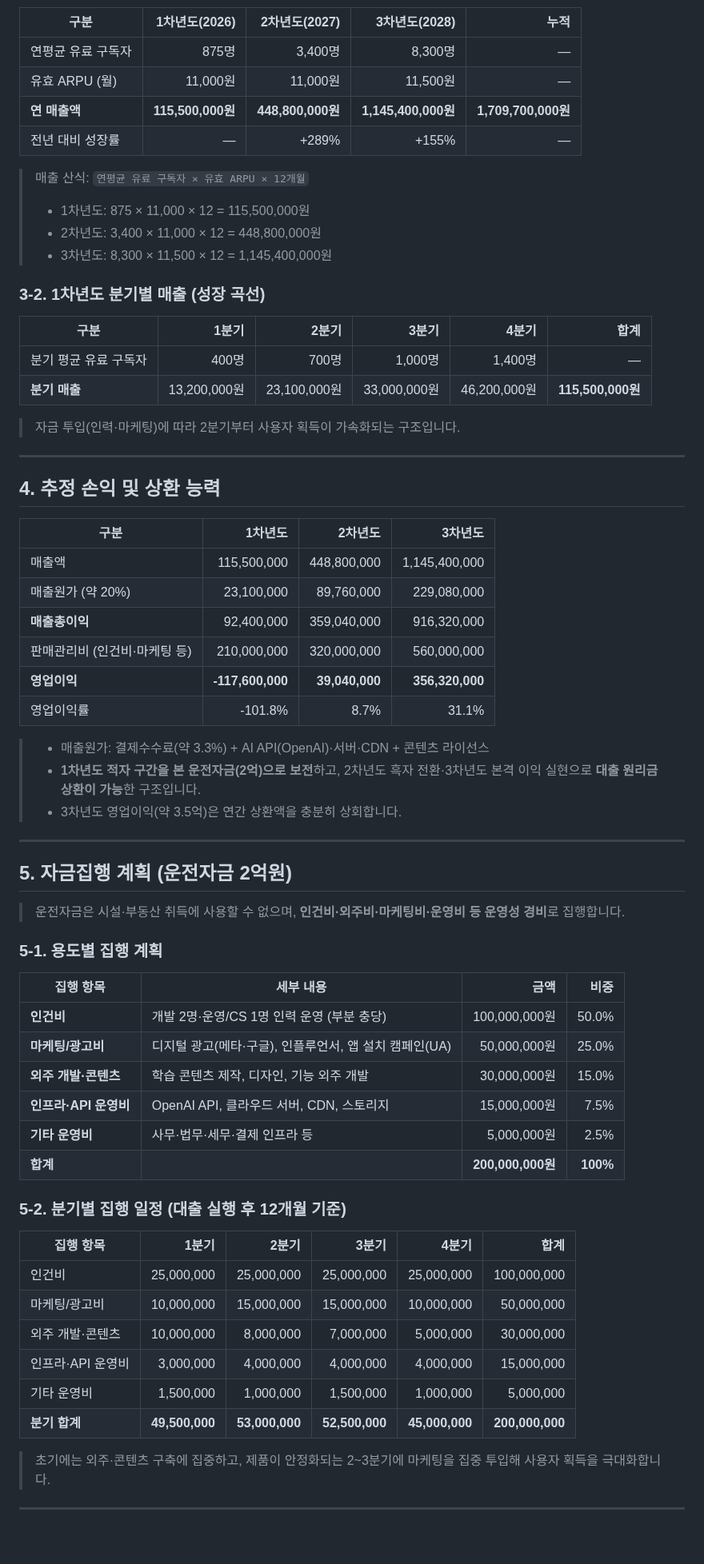
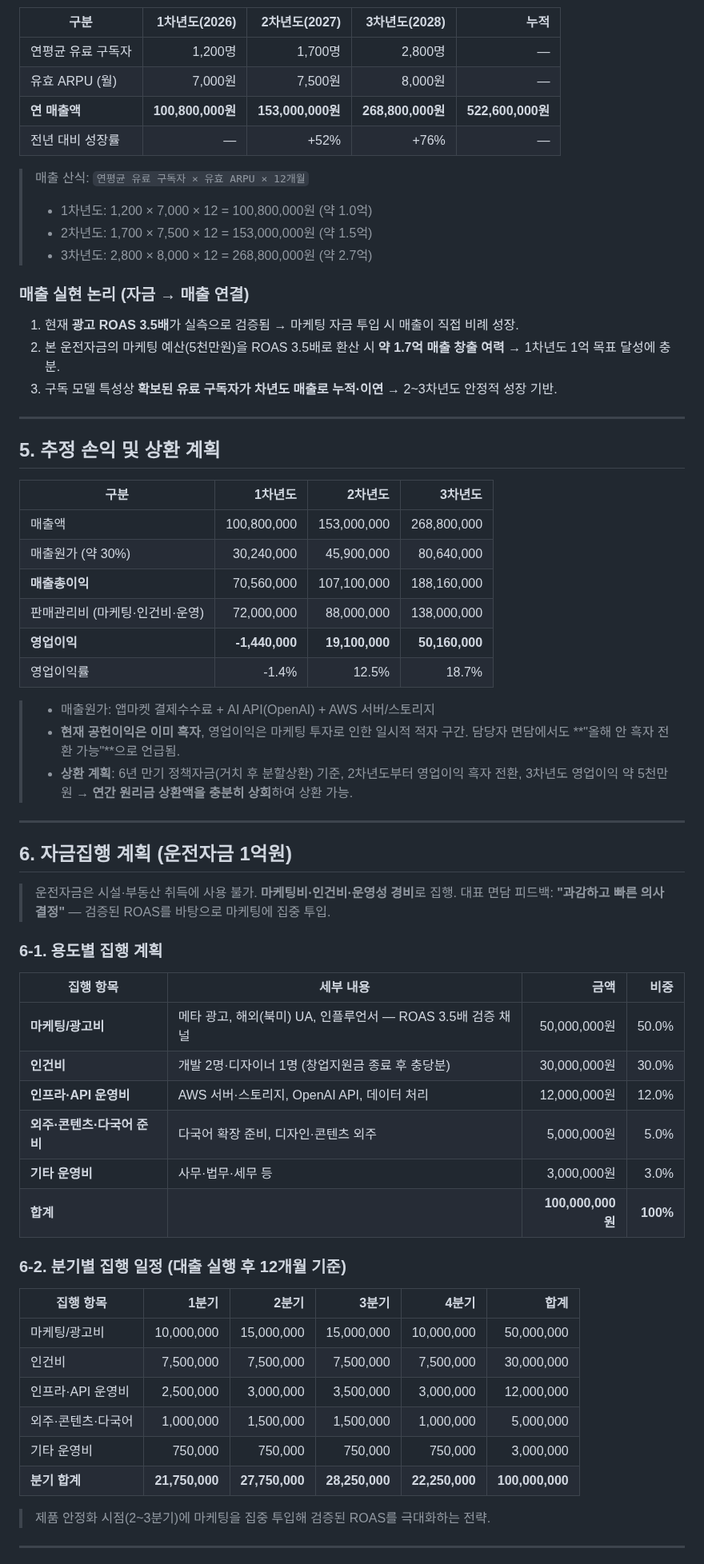
Before and after one commit to chanjoonglee-cell/ReelsMaking, a Markdown page: 중진공_3개년_매출_자금집행계획.md, the part around one of its changes. Shown at 80% size. GitHub-like rendering; blank space fills up the shorter version.

```diff
--- a/중진공_3개년_매출_자금집행계획.md
+++ b/중진공_3개년_매출_자금집행계획.md
@@ -41,71 +67,68 @@
 
 | 구분 | 1차년도(2026) | 2차년도(2027) | 3차년도(2028) | 누적 |
 |------|--------------:|--------------:|--------------:|-----:|
-| 연평균 유료 구독자 | 875명 | 3,400명 | 8,300명 | — |
-| 유효 ARPU (월) | 11,000원 | 11,000원 | 11,500원 | — |
-| **연 매출액** | **115,500,000원** | **448,800,000원** | **1,145,400,000원** | **1,709,700,000원** |
-| 전년 대비 성장률 | — | +289% | +155% | — |
+| 연평균 유료 구독자 | 1,200명 | 1,700명 | 2,800명 | — |
+| 유효 ARPU (월) | 7,000원 | 7,500원 | 8,000원 | — |
+| **연 매출액** | **100,800,000원** | **153,000,000원** | **268,800,000원** | **522,600,000원** |
+| 전년 대비 성장률 | — | +52% | +76% | — |
 
 > 매출 산식: `연평균 유료 구독자 × 유효 ARPU × 12개월`
-> - 1차년도: 875 × 11,000 × 12 = 115,500,000원
-> - 2차년도: 3,400 × 11,000 × 12 = 448,800,000원
-> - 3차년도: 8,300 × 11,500 × 12 = 1,145,400,000원
+> - 1차년도: 1,200 × 7,000 × 12 = 100,800,000원 (약 1.0억)
+> - 2차년도: 1,700 × 7,500 × 12 = 153,000,000원 (약 1.5억)
+> - 3차년도: 2,800 × 8,000 × 12 = 268,800,000원 (약 2.7억)
 
-### 3-2. 1차년도 분기별 매출 (성장 곡선)
-
-| 구분 | 1분기 | 2분기 | 3분기 | 4분기 | 합계 |
-|------|------:|------:|------:|------:|-----:|
-| 분기 평균 유료 구독자 | 400명 | 700명 | 1,000명 | 1,400명 | — |
-| **분기 매출** | 13,200,000원 | 23,100,000원 | 33,000,000원 | 46,200,000원 | **115,500,000원** |
-
-> 자금 투입(인력·마케팅)에 따라 2분기부터 사용자 획득이 가속화되는 구조입니다.
+### 매출 실현 논리 (자금 → 매출 연결)
+1. 현재 **광고 ROAS 3.5배**가 실측으로 검증됨 → 마케팅 자금 투입 시 매출이 직접 비례 성장.
+2. 본 운전자금의 마케팅 예산(5천만원)을 ROAS 3.5배로 환산 시 **약 1.7억 매출 창출 여력** → 1차년도 1억 목표 달성에 충분.
+3. 구독 모델 특성상 **확보된 유료 구독자가 차년도 매출로 누적·이연** → 2~3차년도 안정적 성장 기반.
 
 ---
 
-## 4. 추정 손익 및 상환 능력
+## 5. 추정 손익 및 상환 계획
 
 | 구분 | 1차년도 | 2차년도 | 3차년도 |
 |------|--------:|--------:|--------:|
-| 매출액 | 115,500,000 | 448,800,000 | 1,145,400,000 |
-| 매출원가 (약 20%) | 23,100,000 | 89,760,000 | 229,080,000 |
-| **매출총이익** | 92,400,000 | 359,040,000 | 916,320,000 |
-| 판매관리비 (인건비·마케팅 등) | 210,000,000 | 320,000,000 | 560,000,000 |
-| **영업이익** | **-117,600,000** | **39,040,000** | **356,320,000** |
-| 영업이익률 | -101.8% | 8.7% | 31.1% |
+| 매출액 | 100,800,000 | 153,000,000 | 268,800,000 |
+| 매출원가 (약 30%) | 30,240,000 | 45,900,000 | 80,640,000 |
+| **매출총이익** | 70,560,000 | 107,100,000 | 188,160,000 |
+| 판매관리비 (마케팅·인건비·운영) | 72,000,000 | 88,000,000 | 138,000,000 |
+| **영업이익** | **-1,440,000** | **19,100,000** | **50,160,000** |
+| 영업이익률 | -1.4% | 12.5% | 18.7% |
 
-> - 매출원가: 결제수수료(약 3.3%) + AI API(OpenAI)·서버·CDN + 콘텐츠 라이선스
-> - **1차년도 적자 구간을 본 운전자금(2억)으로 보전**하고, 2차년도 흑자 전환·3차년도 본격 이익 실현으로 **대출 원리금 상환이 가능**한 구조입니다.
-> - 3차년도 영업이익(약 3.5억)은 연간 상환액을 충분히 상회합니다.
+> - 매출원가: 앱마켓 결제수수료 + AI API(OpenAI) + AWS 서버/스토리지
+> - **현재 공헌이익은 이미 흑자**, 영업이익은 마케팅 투자로 인한 일시적 적자 구간. 담당자 면담에서도 **"올해 안 흑자 전환 가능"**으로 언급됨.
+> - **상환 계획**: 6년 만기 정책자금(거치 후 분할상환) 기준, 2차년도부터 영업이익 흑자 전환, 3차년도 영업이익 약 5천만원 → **연간 원리금 상환액을 충분히 상회**하여 상환 가능.
 
 ---
 
-## 5. 자금집행 계획 (운전자금 2억원)
+## 6. 자금집행 계획 (운전자금 1억원)
 
-> 운전자금은 시설·부동산 취득에 사용할 수 없으며, **인건비·외주비·마케팅비·운영비 등 운영성 경비**로 집행합니다.
+> 운전자금은 시설·부동산 취득에 사용 불가. **마케팅비·인건비·운영성 경비**로 집행.
+> 대표 면담 피드백: **"과감하고 빠른 의사결정"** — 검증된 ROAS를 바탕으로 마케팅에 집중 투입.
 
-### 5-1. 용도별 집행 계획
+### 6-1. 용도별 집행 계획
 
 | 집행 항목 | 세부 내용 | 금액 | 비중 |
 |-----------|-----------|-----:|-----:|
-| **인건비** | 개발 2명·운영/CS 1명 인력 운영 (부분 충당) | 100,000,000원 | 50.0% |
-| **마케팅/광고비** | 디지털 광고(메타·구글), 인플루언서, 앱 설치 캠페인(UA) | 50,000,000원 | 25.0% |
-| **외주 개발·콘텐츠** | 학습 콘텐츠 제작, 디자인, 기능 외주 개발 | 30,000,000원 | 15.0% |
-| **인프라·API 운영비** | OpenAI API, 클라우드 서버, CDN, 스토리지 | 15,000,000원 | 7.5% |
-| **기타 운영비** | 사무·법무·세무·결제 인프라 등 | 5,000,000원 | 2.5% |
-| **합계** | | **200,000,000원** | **100%** |
+| **마케팅/광고비** | 메타 광고, 해외(북미) UA, 인플루언서 — ROAS 3.5배 검증 채널 | 50,000,000원 | 50.0% |
+| **인건비** | 개발 2명·디자이너 1명 (창업지원금 종료 후 충당분) | 30,000,000원 | 30.0% |
+| **인프라·API 운영비** | AWS 서버·스토리지, OpenAI API, 데이터 처리 | 12,000,000원 | 12.0% |
+| **외주·콘텐츠·다국어 준비** | 다국어 확장 준비, 디자인·콘텐츠 외주 | 5,000,000원 | 5.0% |
+| **기타 운영비** | 사무·법무·세무 등 | 3,000,000원 | 3.0% |
+| **합계** | | **100,000,000원** | **100%** |
 
-### 5-2. 분기별 집행 일정 (대출 실행 후 12개월 기준)
+### 6-2. 분기별 집행 일정 (대출 실행 후 12개월 기준)
 
 | 집행 항목 | 1분기 | 2분기 | 3분기 | 4분기 | 합계 |
 |-----------|------:|------:|------:|------:|-----:|
-| 인건비 | 25,000,000 | 25,000,000 | 25,000,000 | 25,000,000 | 100,000,000 |
 | 마케팅/광고비 | 10,000,000 | 15,000,000 | 15,000,000 | 10,000,000 | 50,000,000 |
-| 외주 개발·콘텐츠 | 10,000,000 | 8,000,000 | 7,000,000 | 5,000,000 | 30,000,000 |
-| 인프라·API 운영비 | 3,000,000 | 4,000,000 | 4,000,000 | 4,000,000 | 15,000,000 |
-| 기타 운영비 | 1,500,000 | 1,000,000 | 1,500,000 | 1,000,000 | 5,000,000 |
-| **분기 합계** | **49,500,000** | **53,000,000** | **52,500,000** | **45,000,000** | **200,000,000** |
+| 인건비 | 7,500,000 | 7,500,000 | 7,500,000 | 7,500,000 | 30,000,000 |
+| 인프라·API 운영비 | 2,500,000 | 3,000,000 | 3,500,000 | 3,000,000 | 12,000,000 |
+| 외주·콘텐츠·다국어 | 1,000,000 | 1,500,000 | 1,500,000 | 1,000,000 | 5,000,000 |
+| 기타 운영비 | 750,000 | 750,000 | 750,000 | 750,000 | 3,000,000 |
+| **분기 합계** | **21,750,000** | **27,750,000** | **28,250,000** | **22,250,000** | **100,000,000** |
 
-> 초기에는 외주·콘텐츠 구축에 집중하고, 제품이 안정화되는 2~3분기에 마케팅을 집중 투입해 사용자 획득을 극대화합니다.
+> 제품 안정화 시점(2~3분기)에 마케팅을 집중 투입해 검증된 ROAS를 극대화하는 전략.
 
 ---
 
```
Also changed, not shown: other parts of 중진공_3개년_매출_자금집행계획.md (+77 -33 lines).
